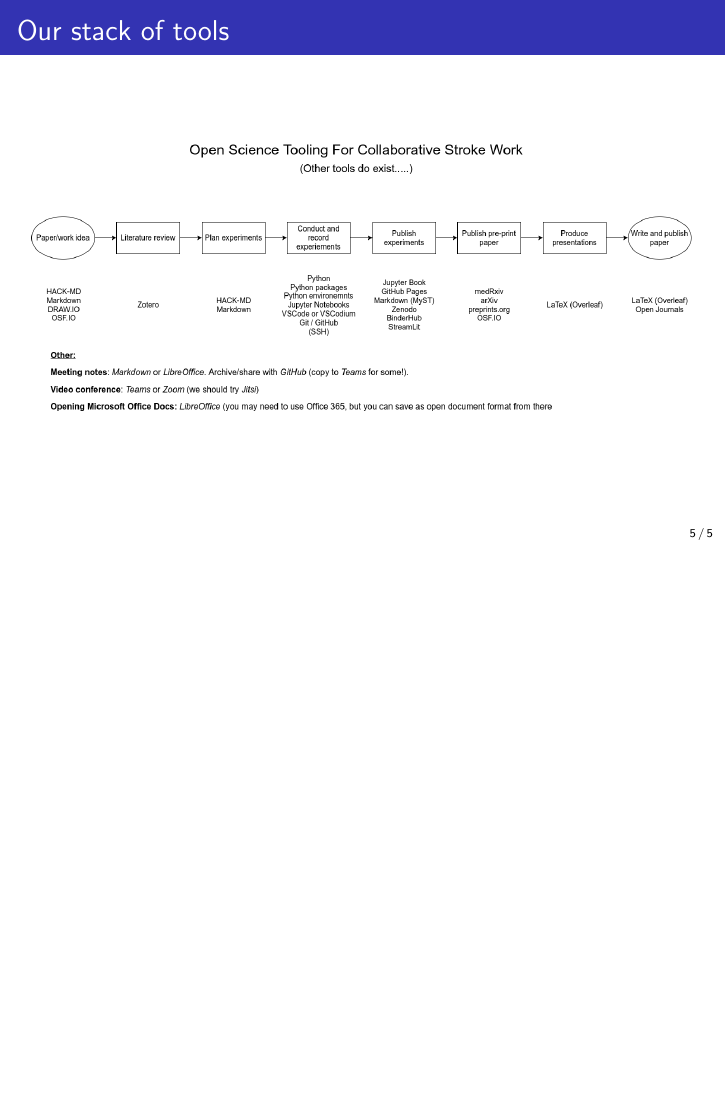
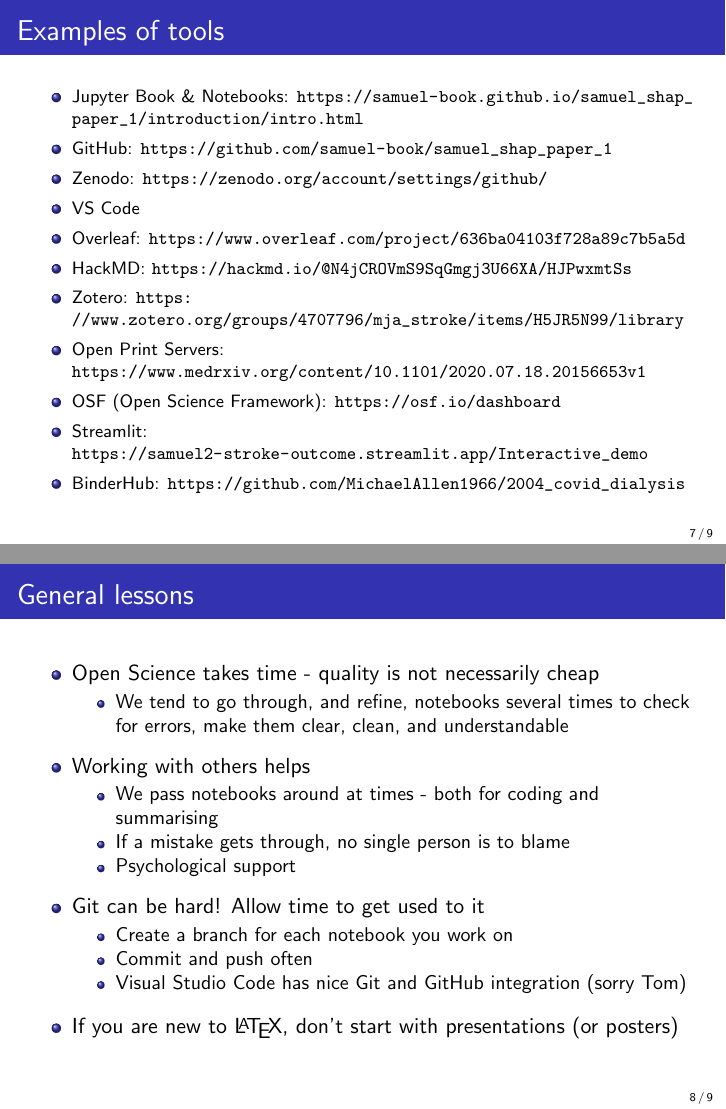
Before and after one commit to MichaelAllen1966/overleaf_penchord_open_science_stroke, LaTeX slides (main.tex): page 7 of 7 before the commit and pages 9 and 10 of 12 after it, the two joined at a grey line, the shorter picture padded with empty space. Compiled offline with pdfLaTeX.

Commit message:
Updates from Overleaf

```diff
--- a/main.tex
+++ b/main.tex
@@ -153,6 +162,69 @@
 \includegraphics[width=0.99\textwidth]{./images/open_science_light}
 \end{center}
 
+\end{frame}
+
+%%%%%%%%%%%%%%%%%%%%%%%%%%%%%%%%%%%%%%%%%%%%%%%%%%%%%%%%%%%%%%%
+
+\begin{frame}{Examples of tools}
+
+\footnotesize
+
+\begin{itemize}
+    \item Jupyter Book \& Notebooks:
+    \url{https://samuel-book.github.io/samuel_shap_paper_1/introduction/intro.html}
+    \item GitHub:
+    \url{https://github.com/samuel-book/samuel_shap_paper_1}
+    \item Zenodo:
+    \url{https://zenodo.org/account/settings/github/}
+    \item VS Code
+    \item Overleaf:
+    \url{https://www.overleaf.com/project/636ba04103f728a89c7b5a5d}
+    \item HackMD:
+    \url{https://hackmd.io/@N4jCROVmS9SqGmgj3U66XA/HJPwxmtSs}
+    \item Zotero:
+    \url{https://www.zotero.org/groups/4707796/mja_stroke/items/H5JR5N99/library}
+    \item Open Print Servers:
+    \url{https://www.medrxiv.org/content/10.1101/2020.07.18.20156653v1}
+    \item OSF (Open Science Framework):
+    \url{https://osf.io/dashboard}
+    \item Streamlit:
+    \url{https://samuel2-stroke-outcome.streamlit.app/Interactive_demo}
+    \item BinderHub:
+    \url{https://github.com/MichaelAllen1966/2004_covid_dialysis}
+
+
+\end{itemize}
+
 
 \end{frame}
 
+%%%%%%%%%%%%%%%%%%%%%%%%%%%%%%%%%%%%%%%%%%%%%%%%%%%%%%%%%%%%%%%
+
+\begin{frame}{General lessons}
+
+\begin{itemize}
+    \setlength\itemsep{3mm}
+    \item Open Science takes time - quality is not necessarily cheap
+        \begin{itemize}
+            \item We tend to go through, and refine, notebooks several times to check for errors, make them clear, clean, and understandable
+        \end{itemize}
+    \item Working with others helps
+        \begin{itemize}
+            \item We pass notebooks around at times - both for coding and summarising
+            \item If a mistake gets through, no single person is to blame
+            \item Psychological support
+        \end{itemize}
+    \item Git can be hard! Allow time to get used to it
+    \begin{itemize}
+            \item Create a branch for each notebook you work on
+            \item Commit and push often
+            \item Visual Studio Code has nice Git and GitHub integration (sorry Tom)
+        \end{itemize}
+    \item If you are new to \LaTeX, don't start with presentations (or posters)
+\end{itemize}
+
+\end{frame}
+
+%%%%%%%%%%%%%%%%%%%%%%%%%%%%%%%%%%%%%%%%%%%%%%%%%%%%%%%%%%%%%%%
+\section{The PenCHORD Way?}
```
Also changed, not shown: main.tex (34 more changed lines).
